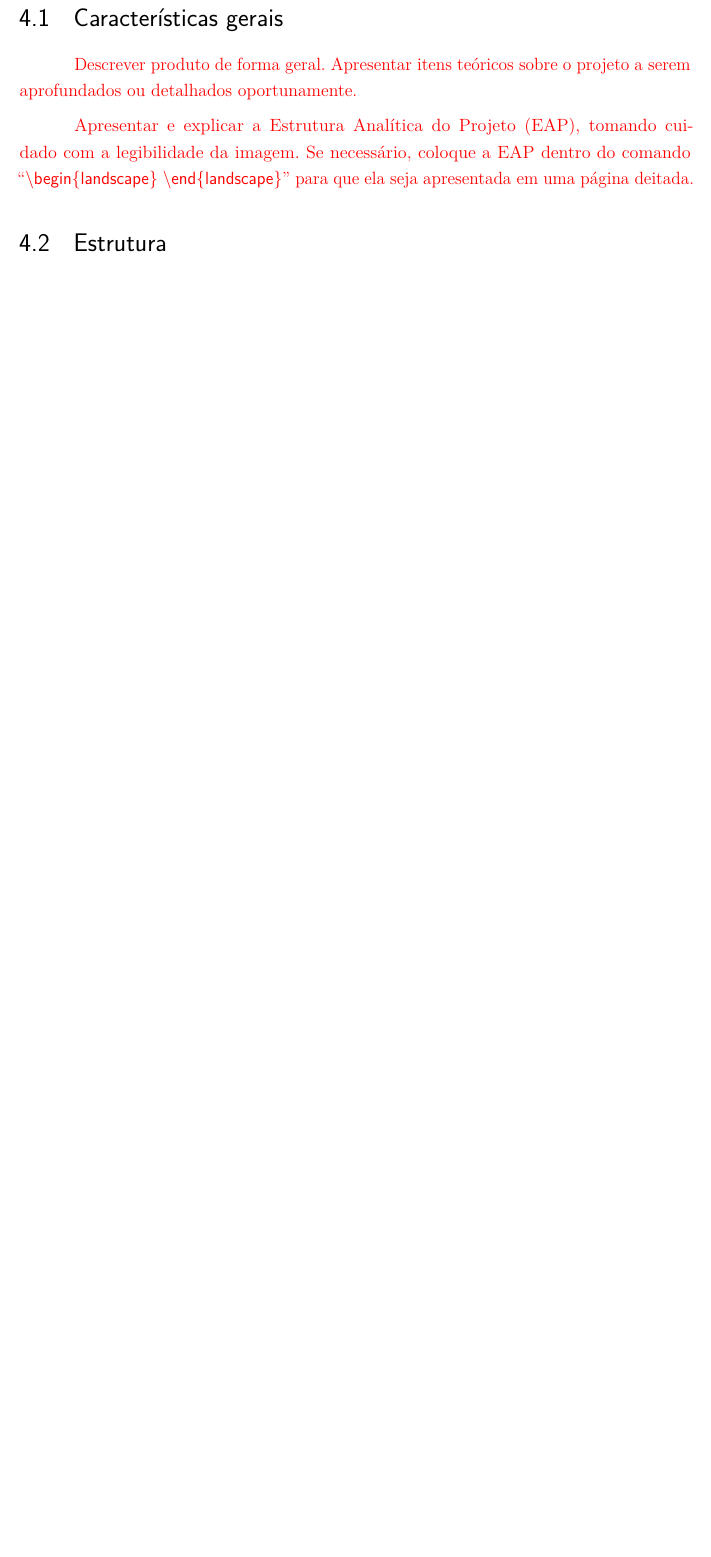
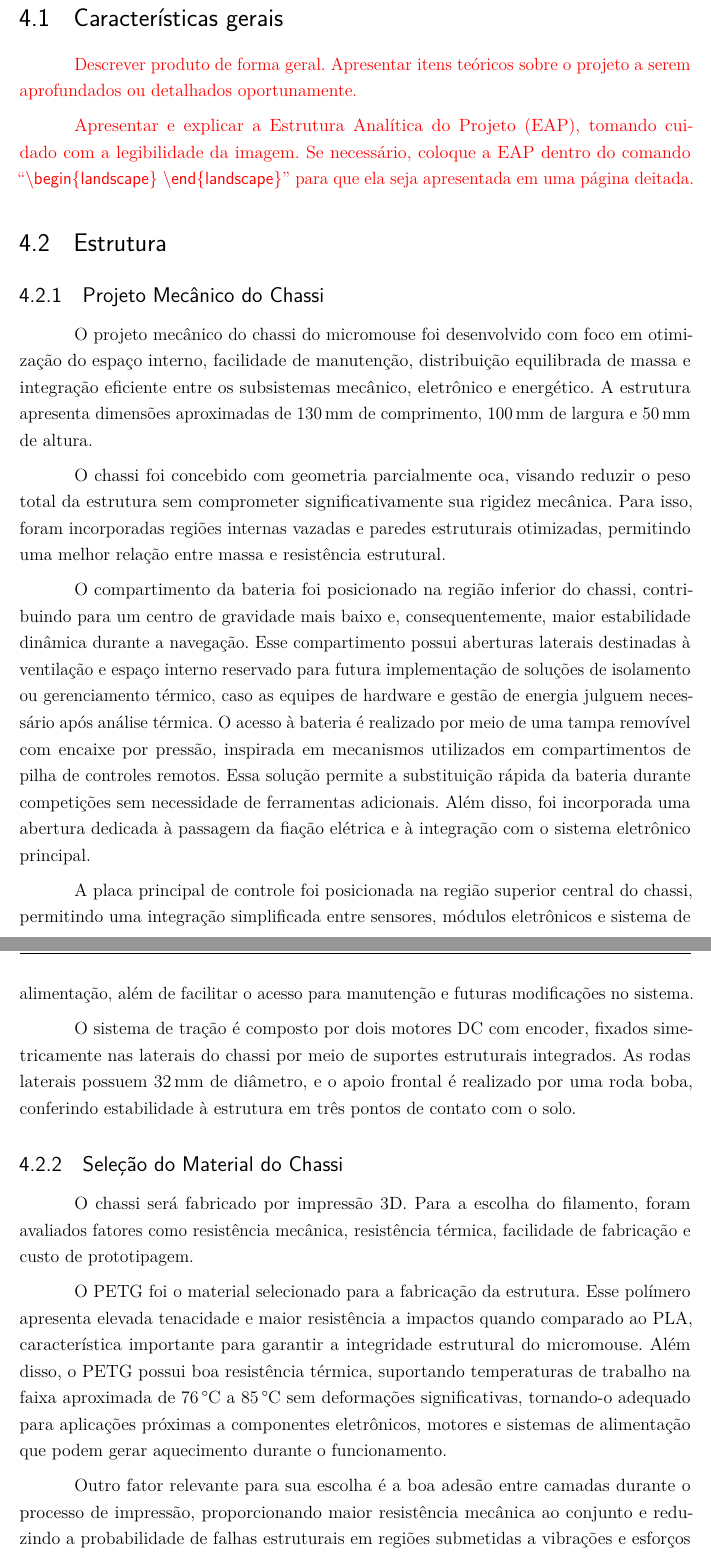
Before and after one commit to fcte-pi1/2026.1_PI1_Grupo01_Bruno, a LaTeX thesis (docs/relatorio/relatorio.tex, which reads docs/relatorio/editaveis/06_projetoconceitual.tex): part of page 18 of 38 before the commit and two parts of pages 18 and 19 of 39 after it, the two joined at a grey line, cut so that both start at the same text, the shorter picture padded with empty space. Compiled offline with pdfLaTeX.

Commit message:
docs: adicionando projeto  chassi e material

```diff
--- a/docs/relatorio/editaveis/06_projetoconceitual.tex
+++ b/docs/relatorio/editaveis/06_projetoconceitual.tex
@@ -7,6 +7,29 @@
 \textcolor{red}{Apresentar e explicar a Estrutura Analítica do Projeto (EAP), tomando cuidado com a legibilidade da imagem. Se necessário, coloque a EAP dentro do comando ``\textsf{\textbackslash begin\{landscape\} \textbackslash end\{landscape\}}'' para que ela seja apresentada em uma página deitada.}
 
 \section{Estrutura}
+
+\subsection{Projeto Mecânico do Chassi}
+
+O projeto mecânico do chassi do micromouse foi desenvolvido com foco em otimização do espaço interno, facilidade de manutenção, distribuição equilibrada de massa e integração eficiente entre os subsistemas mecânico, eletrônico e energético. A estrutura apresenta dimensões aproximadas de 130\,mm de comprimento, 100\,mm de largura e 50\,mm de altura.
+
+O chassi foi concebido com geometria parcialmente oca, visando reduzir o peso total da estrutura sem comprometer significativamente sua rigidez mecânica. Para isso, foram incorporadas regiões internas vazadas e paredes estruturais otimizadas, permitindo uma melhor relação entre massa e resistência estrutural.
+
+O compartimento da bateria foi posicionado na região inferior do chassi, contribuindo para um centro de gravidade mais baixo e, consequentemente, maior estabilidade dinâmica durante a navegação. Esse compartimento possui aberturas laterais destinadas à ventilação e espaço interno reservado para futura implementação de soluções de isolamento ou gerenciamento térmico, caso as equipes de hardware e gestão de energia julguem necessário após análise térmica. O acesso à bateria é realizado por meio de uma tampa removível com encaixe por pressão, inspirada em mecanismos utilizados em compartimentos de pilha de controles remotos. Essa solução permite a substituição rápida da bateria durante competições sem necessidade de ferramentas adicionais. Além disso, foi incorporada uma abertura dedicada à passagem da fiação elétrica e à integração com o sistema eletrônico principal.
+
+A placa principal de controle foi posicionada na região superior central do chassi, permitindo uma integração simplificada entre sensores, módulos eletrônicos e sistema de alimentação, além de facilitar o acesso para manutenção e futuras modificações no sistema.
+
+O sistema de tração é composto por dois motores DC com encoder, fixados simetricamente nas laterais do chassi por meio de suportes estruturais integrados. As rodas laterais possuem 32\,mm de diâmetro, e o apoio frontal é realizado por uma roda boba, conferindo estabilidade à estrutura em três pontos de contato com o solo.
+
+\subsection{Seleção do Material do Chassi}
+
+O chassi será fabricado por impressão 3D. Para a escolha do filamento, foram avaliados fatores como resistência mecânica, resistência térmica, facilidade de fabricação e custo de prototipagem.
+
+O PETG foi o material selecionado para a fabricação da estrutura. Esse polímero apresenta elevada tenacidade e maior resistência a impactos quando comparado ao PLA, característica importante para garantir a integridade estrutural do micromouse. Além disso, o PETG possui boa resistência térmica, suportando temperaturas de trabalho na faixa aproximada de 76\,\textdegree C a 85\,\textdegree C sem deformações significativas, tornando-o adequado para aplicações próximas a componentes eletrônicos, motores e sistemas de alimentação que podem gerar aquecimento durante o funcionamento.
+
+Outro fator relevante para sua escolha é a boa adesão entre camadas durante o processo de impressão, proporcionando maior resistência mecânica ao conjunto e reduzindo a probabilidade de falhas estruturais em regiões submetidas a vibrações e esforços repetitivos.
+
+Por fim, a escolha do PETG também foi motivada por sua ampla disponibilidade comercial, baixo custo relativo e facilidade de manufatura, fatores que favorecem futuros ajustes na prototipagem.
+
 \subsection{Labirinto de teste}
 No desenvolvimento do projeto conceitual do micromouse, foi proposta a construção de um labirinto de testes que atende aos requisitos estabelecidos, buscando reproduzir em menor escala as condições do ambiente de avaliação final. Com o objetivo de simplificar a fabricação e reduzir custos, foi definido um arranjo de 4x4 células, cujo destino final está em uma área 2x2 no centro do labirinto. Cada célula do labirinto possui dimensões de 18x18 cm, com paredes de 5 cm de altura. Inicialmente, foi especificado uma espessura de 1,2 cm para cada divisória, porém, para fins de fabricação e levando em conta a padronização comercial de chapas de MDF, adotou-se a espessura de 1,5 cm, valor mais próximo disponível no mercado.
 O material selecionado para a construção foi o MDF, devido à sua versatilidade, facilidade de usinagem e custo acessível, tornando-o propício para os testes. Para manter similaridade com o padrão do labirinto oficial, o piso será na cor preta e as paredes brancas, com os topos pintados em vermelho, facilitando a identificação visual pelos sensores do robô. Quanto à montagem, optou-se pela fixação das paredes ao piso por meio de parafusos. Essa solução permite a desmontagem e reconfiguração do labirinto caso seja necessário, possibilitando diferentes cenários de teste.  O desenho técnico do labirinto se encontra na imagem \ref{fig:labirinto}.
```
